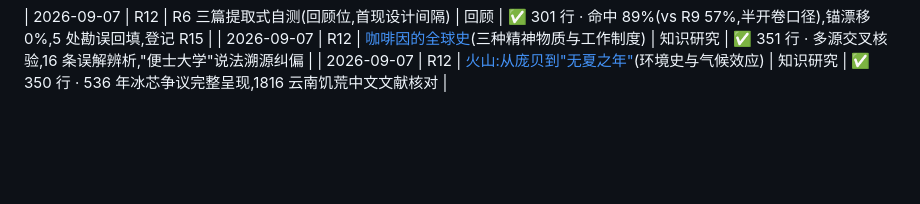
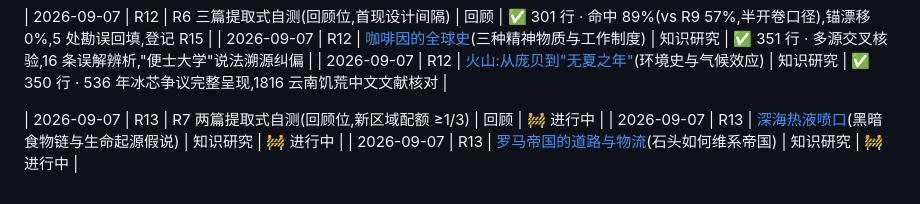
Before and after one commit to LouisHaoL/learning-on-boring, a Markdown page: README.md, the part around the change. GitHub-like rendering; blank space fills up the shorter version.

Commit message:
R13 rows in README (in progress)
Co-Authored-By: Claude Code <noreply@anthropic.com>

```diff
--- a/README.md
+++ b/README.md
@@ -64,4 +64,8 @@
 | 2026-09-07 | R12 | [咖啡因的全球史](docs/caffeine-history.md)(三种精神物质与工作制度) | 知识研究 | ✅ 351 行 · 多源交叉核验,16 条误解辨析,"便士大学"说法溯源纠偏 |
 | 2026-09-07 | R12 | [火山:从庞贝到"无夏之年"](docs/volcanoes.md)(环境史与气候效应) | 知识研究 | ✅ 350 行 · 536 年冰芯争议完整呈现,1816 云南饥荒中文文献核对 |
 
+| 2026-09-07 | R13 | R7 两篇提取式自测(回顾位,新区域配额 ≥1/3) | 回顾 | 🚧 进行中 |
+| 2026-09-07 | R13 | [深海热液喷口](docs/hydrothermal-vents.md)(黑暗食物链与生命起源假说) | 知识研究 | 🚧 进行中 |
+| 2026-09-07 | R13 | [罗马帝国的道路与物流](docs/roman-roads.md)(石头如何维系帝国) | 知识研究 | 🚧 进行中 |
+
 <!-- 新轮次从上方追加新行,交付完成后把 🚧 改为 ✅ -->
```
